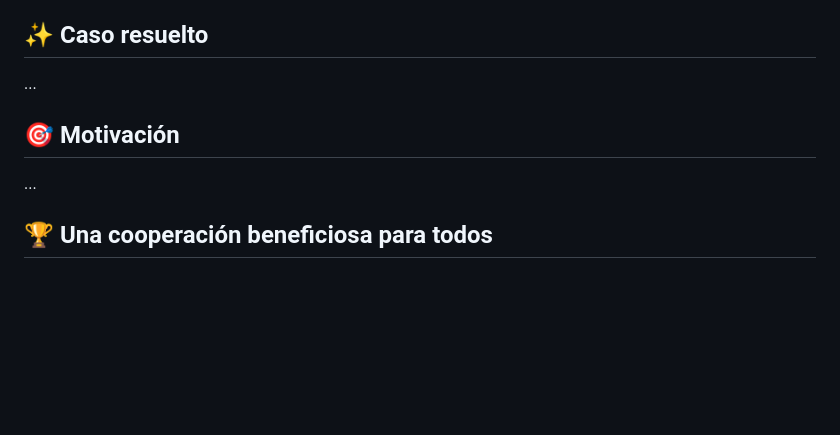
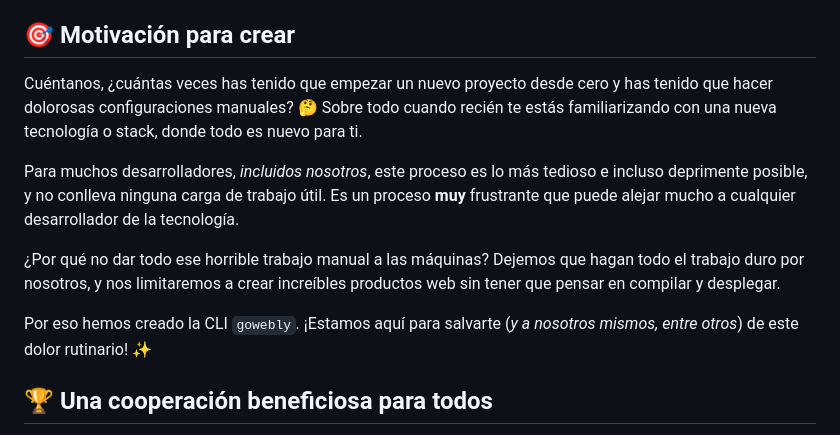
Before and after one commit to gowebly/gowebly, a Markdown page: README_ES.md, the part around the change. GitHub-like rendering; blank space fills up the shorter version.

```diff
--- a/README_ES.md
+++ b/README_ES.md
@@ -202,13 +202,24 @@ Cada vez que haga `build` comando para su proyecto:
    Docker aislados a través de [Portainer][portainer_url] (_recomendado_) o
    manualmente a su servidor remoto.
 
-## ✨ Caso resuelto
+## 🎯 Motivación para crear
 
-...
+Cuéntanos, ¿cuántas veces has tenido que empezar un nuevo proyecto desde
+cero y has tenido que hacer dolorosas configuraciones manuales? 🤔 Sobre todo
+cuando recién te estás familiarizando con una nueva tecnología o stack,
+donde todo es nuevo para ti.
 
-## 🎯 Motivación
+Para muchos desarrolladores, _incluidos nosotros_, este proceso es lo más
+tedioso e incluso deprimente posible, y no conlleva ninguna carga de trabajo
+útil. Es un proceso **muy** frustrante que puede alejar mucho a cualquier
+desarrollador de la tecnología.
 
-...
+¿Por qué no dar todo ese horrible trabajo manual a las máquinas? Dejemos que
+hagan todo el trabajo duro por nosotros, y nos limitaremos a crear
+increíbles productos web sin tener que pensar en compilar y desplegar.
+
+Por eso hemos creado la CLI `gowebly`. ¡Estamos aquí para salvarte (_y a
+nosotros mismos, entre otros_) de este dolor rutinario! ✨
 
 ## 🏆 Una cooperación beneficiosa para todos
 
```
Also changed, not shown: README.md (+13 -4 lines), README_RU.md (+14 -4 lines).
